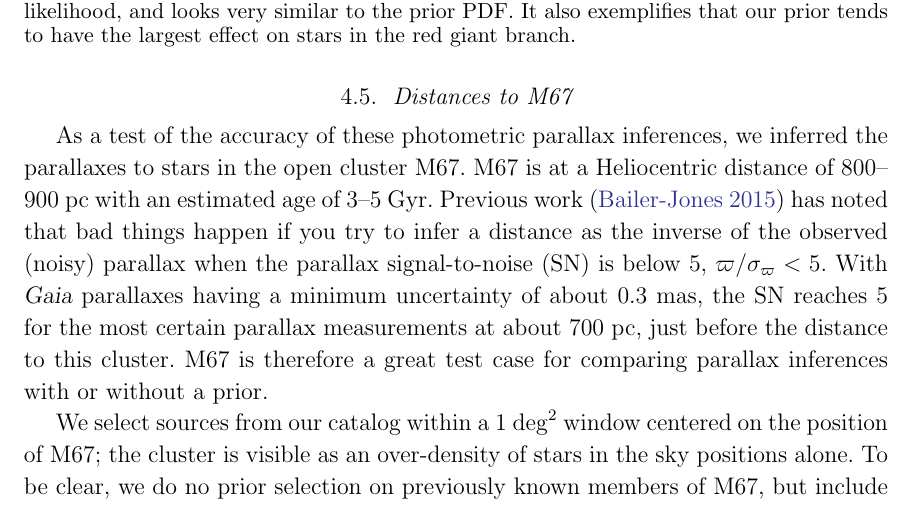
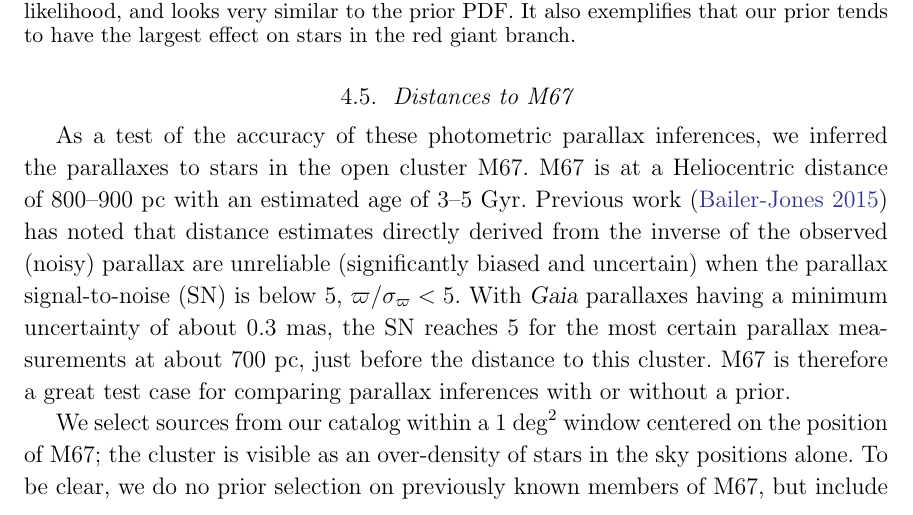
Before and after one commit to andersdot/photoParallax, a LaTeX paper (paper/paper.tex): part of page 16 of 26, cut so that both start at the same text. Compiled offline with pdfLaTeX.

Commit message:
removed "bad things"!

```diff
--- a/paper/paper.tex
+++ b/paper/paper.tex
@@ -669,7 +669,7 @@ paper or any other data outputs straightforwardly.
 \subsection{Distances to M67}
 As a test of the accuracy of these photometric parallax inferences, we inferred the parallaxes to stars in the open cluster M67.
 M67 is at a Heliocentric distance of $800$--$900~{\rm pc}$ with an estimated age of $3$--$5~{\rm Gyr}$.
-Previous work \citep{cbj15} has noted that bad things happen if you try to infer a distance as the inverse of the observed (noisy) parallax when the parallax signal-to-noise (SN) is below 5, $\varpi / \sigma_\varpi < 5$.
+Previous work \citep{cbj15} has noted that distance estimates directly derived from the inverse of the observed (noisy) parallax are unreliable (significantly biased and uncertain) when the parallax signal-to-noise (SN) is below 5, $\varpi / \sigma_\varpi < 5$.
 With \gaia\ parallaxes having a minimum uncertainty of about $0.3~{\rm mas}$, the SN reaches 5 for the most certain parallax measurements at about $700~{\rm pc}$, just before the distance to this cluster.
 M67 is therefore a great test case for comparing parallax inferences with or without a prior.
 
```
